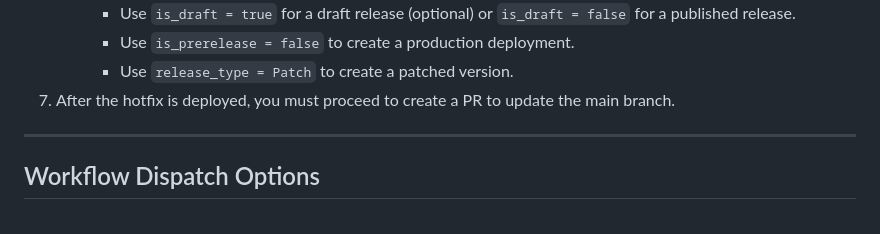
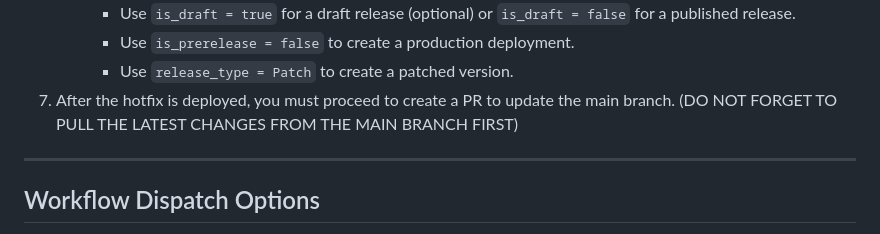
Before and after one commit to renerpdev/poc-gh-release-tags-workflow, a Markdown page: DEPLOYMENT.md, the part around the change. Drawn GitHub-style.

```diff
--- a/DEPLOYMENT.md
+++ b/DEPLOYMENT.md
@@ -141,7 +141,7 @@ Our application uses three environments for deployment:
       - Use `is_draft = true` for a draft release (optional) or `is_draft = false` for a published release.
       - Use `is_prerelease = false` to create a production deployment.
       - Use `release_type = Patch` to create a patched version.
-7. After the hotfix is deployed, you must proceed to create a PR to update the main branch.
+7. After the hotfix is deployed, you must proceed to create a PR to update the main branch. (DO NOT FORGET TO PULL THE LATEST CHANGES FROM THE MAIN BRANCH FIRST)
 
 ---
 
```
